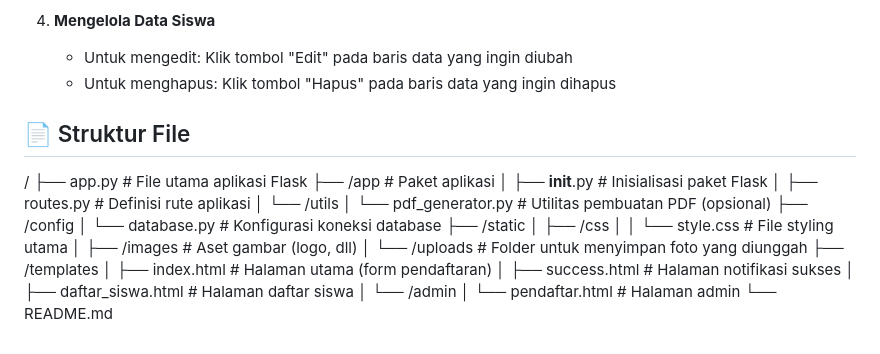
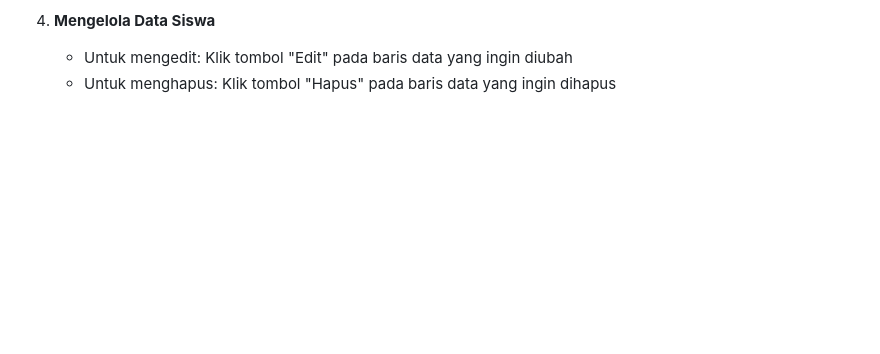
Before and after one commit to Aeroo11/Form-Pendaftaran-make-PDF, a Markdown page: README.md, the part around the change. Drawn GitHub-style; blank space fills up the shorter version.

```diff
--- a/README.md
+++ b/README.md
@@ -171,27 +171,3 @@ $pdf->Output();
 4. **Mengelola Data Siswa**
    - Untuk mengedit: Klik tombol "Edit" pada baris data yang ingin diubah
    - Untuk menghapus: Klik tombol "Hapus" pada baris data yang ingin dihapus
-
-## 📄 Struktur File
-
-/
-├── app.py                  # File utama aplikasi Flask
-├── /app                    # Paket aplikasi
-│   ├── __init__.py         # Inisialisasi paket Flask
-│   ├── routes.py           # Definisi rute aplikasi
-│   └── /utils
-│       └── pdf_generator.py # Utilitas pembuatan PDF (opsional)
-├── /config
-│   └── database.py         # Konfigurasi koneksi database
-├── /static
-│   ├── /css
-│   │   └── style.css       # File styling utama
-│   ├── /images             # Aset gambar (logo, dll)
-│   └── /uploads            # Folder untuk menyimpan foto yang diunggah
-├── /templates
-│   ├── index.html          # Halaman utama (form pendaftaran)
-│   ├── success.html        # Halaman notifikasi sukses
-│   ├── daftar_siswa.html   # Halaman daftar siswa
-│   └── /admin
-│       └── pendaftar.html  # Halaman admin
-└── README.md
```
